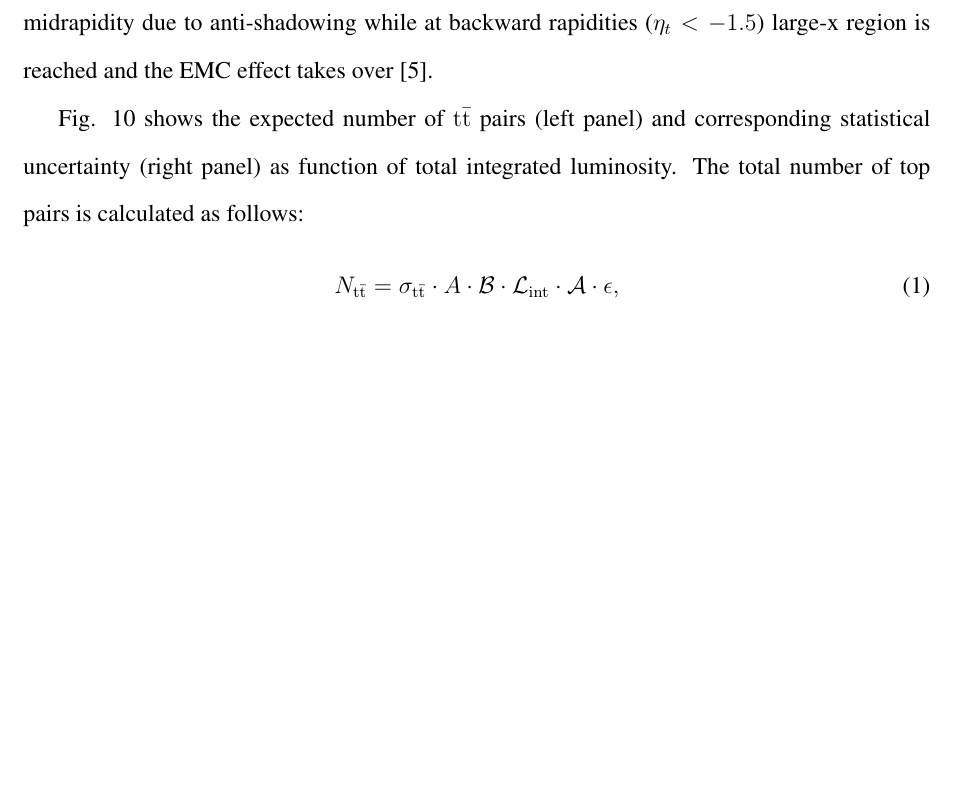
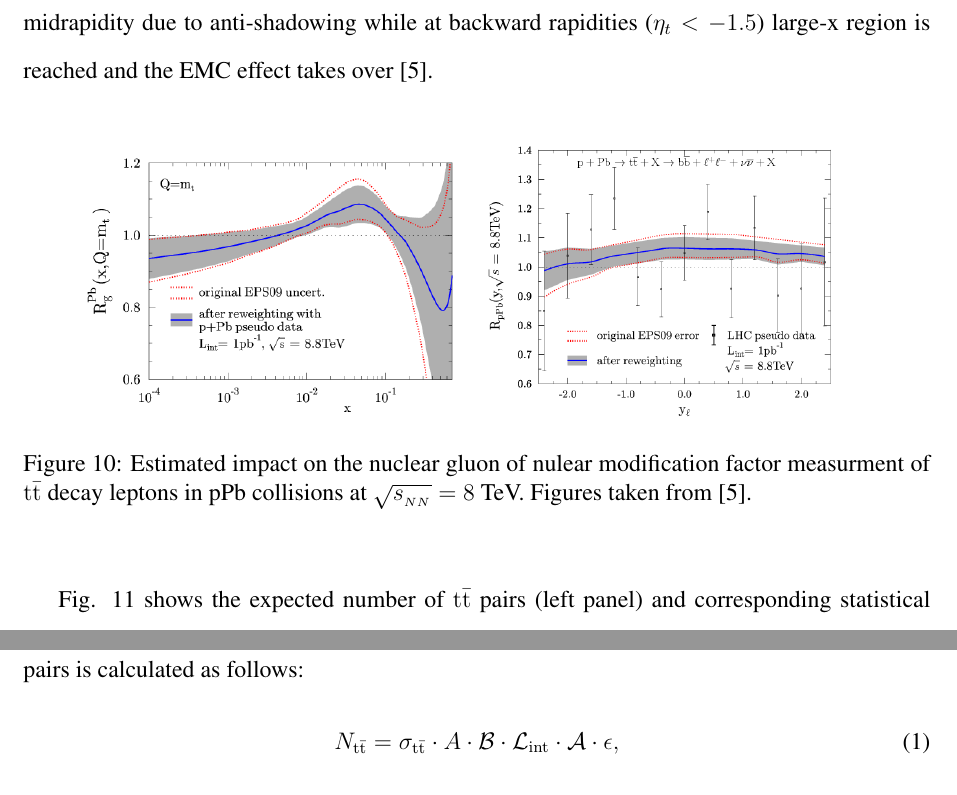
Before and after one commit to mguilbau/CMSpPb2016_TrgPerf, a LaTeX paper (theNote.tex, which reads srcs/npdf_top.tex): part of page 12 of 14 before the commit and two parts of pages 12 and 13 of 15 after it, the two joined at a grey line, cut so that both start at the same text, the shorter picture padded with empty space. Compiled offline with pdfLaTeX.

Commit message:
add nPDF figures

```diff
--- a/srcs/npdf_top.tex
+++ b/srcs/npdf_top.tex
@@ -2,6 +2,15 @@
 At LHC energies the dominant production channel for top pair production is gluon-gluon fusion which is responsible for 80\%-95\% of the total pair production. The remaining $\mathrm{t}\bar{\mathrm{t}}$ pairs are from quark-antiquark annihilation.
 
 As discussed in \cite{d'Enterria:2015jna}, top measurements probe the nuclear gluon density in an unexplored kinematic regime around Bjorken-x values, $x \sim 2m_{\mathrm{t}}/\rootsNN \sim 5 \cdot 10^{-3}-0.05$, and virtualities $Q^{2} \sim m_{\mathrm{t}}^{2} \sim 3 \cdot 10^{4}$ GeV, a region characterized by anti-shadowing corrections. High accuracy measurements of the perturbative $\mathrm{t}\bar{\mathrm{t}}$ cross section in pp collisions, have provide a strong constraint on existing NNLO PDF sets, in particular on the large-x gluon PDF \cite{Czakon:2013tha}. A measurement of the $\mathrm{t}\bar{\mathrm{t}}$ cross section as function of pseudorapidity in pPb collisions will constrain the modificaiton of the nuclear gluon PDF in the same x-range which corresoponds to the x-range which is currently unconstrained. The top quark cross section is expected to be increased at midrapidity due to anti-shadowing while at backward rapidities ($\eta_{t}<-1.5$) large-x region is reached and the EMC effect takes over \cite{d'Enterria:2015jna}.
+\begin{figure}[h!]
+\begin{center}
+  \includegraphics[width= 0.43\textwidth]{figures/top/gluons2.png}
+  \includegraphics[width= 0.43\textwidth]{figures/top/data2.png}
+  \caption{Estimated impact on the nuclear gluon of nulear modification factor measurment of $\mathrm{t}\bar{\mathrm{t}}$ decay leptons in pPb collisions at $\rootsNN=8$ TeV. Figures taken from \cite{d'Enterria:2015jna}.
+  }
+\label{fig:ttnPDF}
+\end{center}
+\end{figure}
 
 Fig. \ref{fig:ttPPbProjections} shows the expected number of $\mathrm{t}\bar{\mathrm{t}}$ pairs (left panel) and corresponding statistical uncertainty (right panel) as function of total integrated luminosity. The total number of top pairs is calculated as follows:
 \begin{equation}
```
Also changed, not shown: figures/top/data2.png (added), figures/top/gluons2.png (added).
